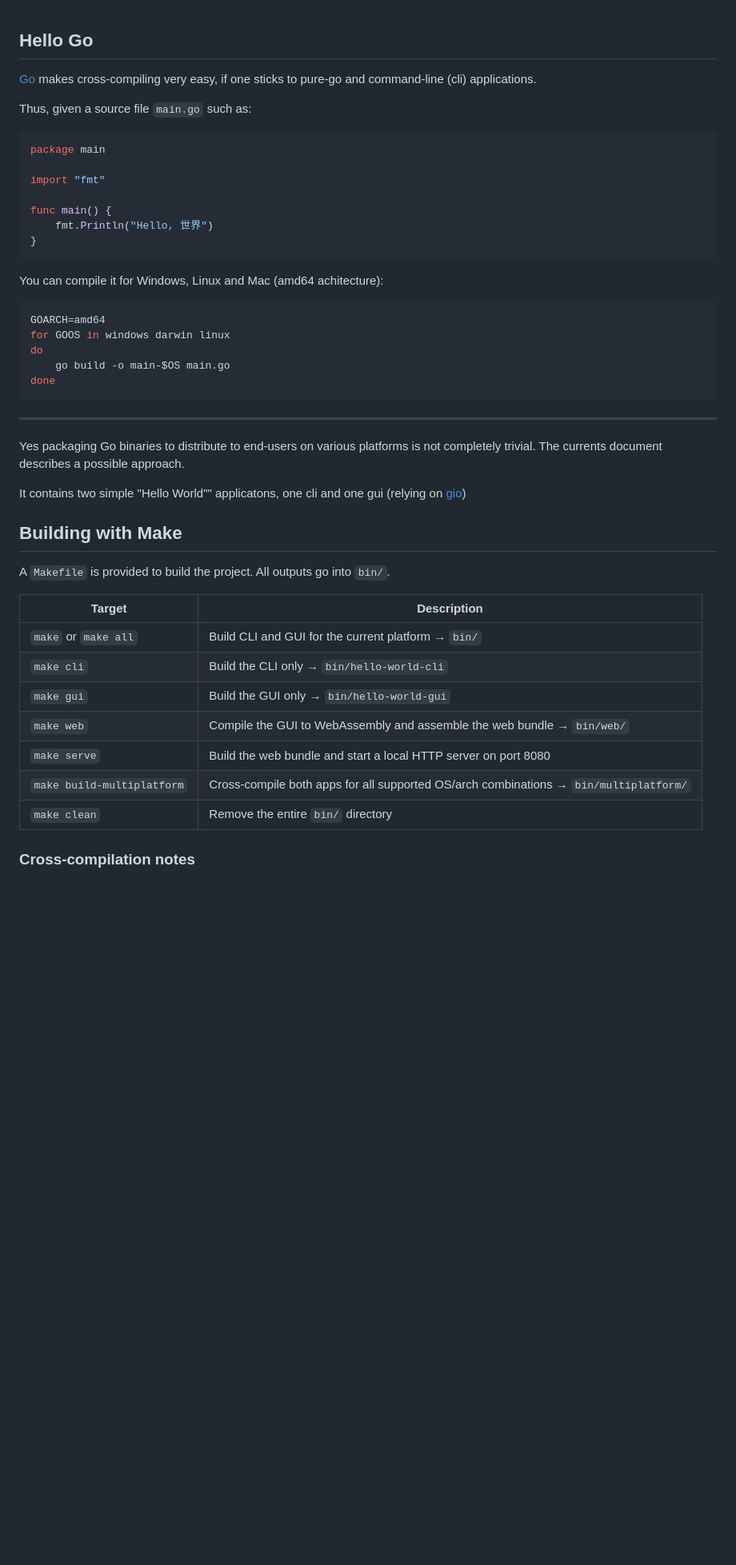
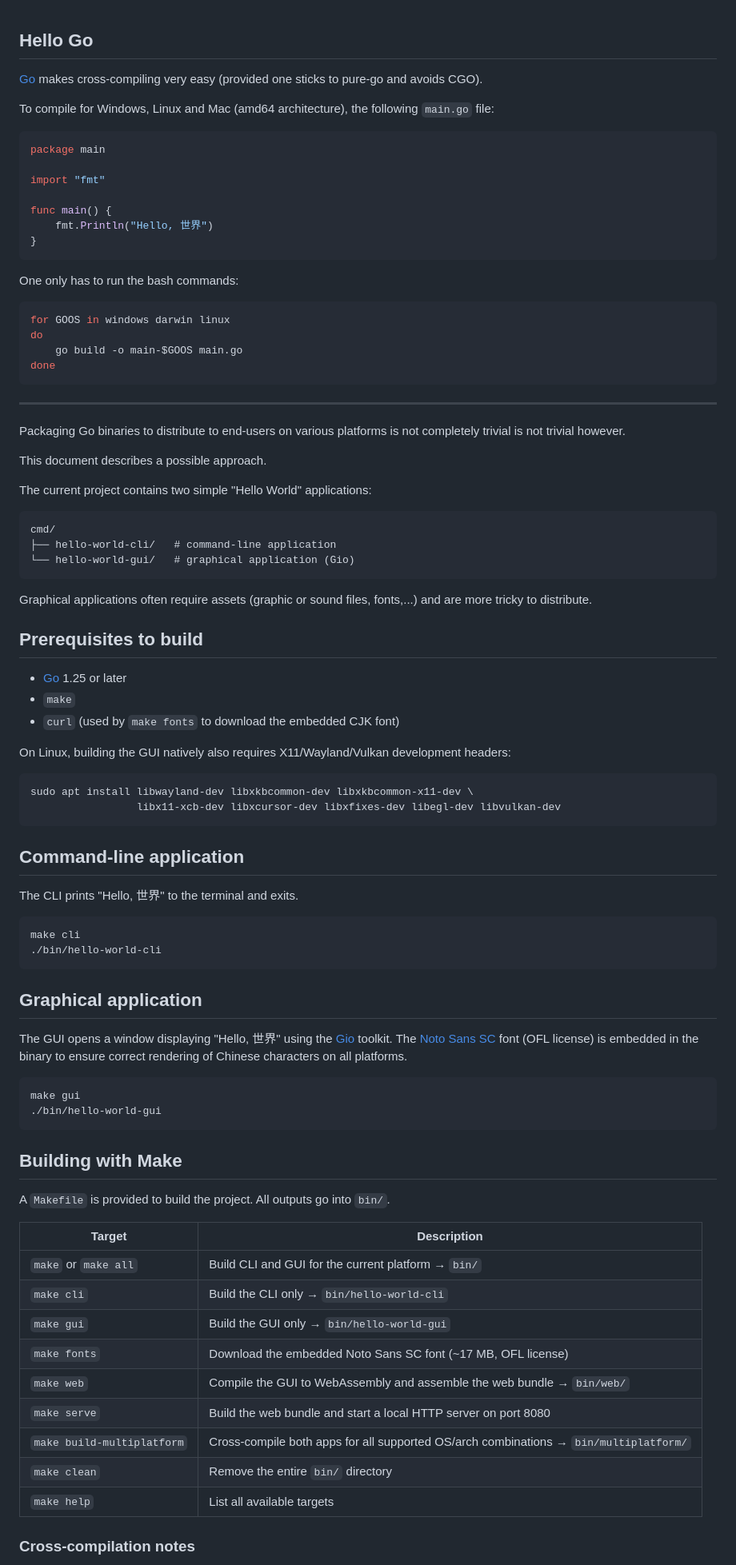
Before and after one commit to chrplr/how-to-distribute-go-executables, a Markdown page: README.md, the part around one of its changes. Shown at 80% size. Drawn GitHub-style; blank space fills up the shorter version.

Commit message:
more stuff in README.md

````diff
--- a/README.md
+++ b/README.md
@@ -1,10 +1,10 @@
 Hello Go
 --------
 
-[Go](https://go.dev) makes cross-compiling very easy, if one sticks to pure-go and command-line (cli) applications.
+[Go](https://go.dev) makes cross-compiling very easy (provided one sticks to pure-go and avoids CGO).
 
+To compile for Windows, Linux and Mac (amd64 architecture), the following `main.go` file:
 
-Thus, given a source file `main.go` such as:
 
 ```go
 package main
@@ -16,21 +16,66 @@ func main() {
 }
 ```
 
-You can compile it for Windows, Linux and Mac (amd64 achitecture):
+One only has to run the bash commands:
 
 ```bash
-GOARCH=amd64
 for GOOS in windows darwin linux
 do
-    go build -o main-$OS main.go
+    go build -o main-$GOOS main.go
 done
 ```
 
 ---
 
-Yes packaging Go binaries to distribute to end-users on various platforms is not completely trivial. The currents document describes a possible approach.
+Packaging Go binaries to distribute to end-users on various platforms is not completely trivial is not trivial however.
 
-It contains two simple "Hello World"" applicatons, one cli and one gui (relying on [gio](https://gioui.org/))
+
+This document describes a possible approach.
+
+The current project contains two simple "Hello World" applications:
+
+```
+cmd/
+├── hello-world-cli/   # command-line application
+└── hello-world-gui/   # graphical application (Gio)
+```
+
+Graphical applications often require assets (graphic or sound files, fonts,...) and are more tricky to distribute.
+
+
+## Prerequisites to build
+
+- [Go](https://go.dev/dl/) 1.25 or later
+- `make`
+- `curl` (used by `make fonts` to download the embedded CJK font)
+
+On Linux, building the GUI natively also requires X11/Wayland/Vulkan development headers:
+
+```bash
+sudo apt install libwayland-dev libxkbcommon-dev libxkbcommon-x11-dev \
+                 libx11-xcb-dev libxcursor-dev libxfixes-dev libegl-dev libvulkan-dev
+```
+
+## Command-line application
+
+The CLI prints "Hello, 世界" to the terminal and exits.
+
+```bash
+make cli
+./bin/hello-world-cli
+```
+
+## Graphical application
+
+
+The GUI opens a window displaying "Hello, 世界" using the [Gio](https://gioui.org/) toolkit.
+The [Noto Sans SC](https://fonts.google.com/noto/specimen/Noto+Sans+SC) font (OFL license)
+is embedded in the binary to ensure correct rendering of Chinese characters on all platforms.
+
+```bash
+make gui
+./bin/hello-world-gui
+```
 
 ## Building with Make
 
@@ -41,10 +86,12 @@ A `Makefile` is provided to build the project. All outputs go into `bin/`.
 | `make` or `make all` | Build CLI and GUI for the current platform → `bin/` |
 | `make cli` | Build the CLI only → `bin/hello-world-cli` |
 | `make gui` | Build the GUI only → `bin/hello-world-gui` |
+| `make fonts` | Download the embedded Noto Sans SC font (~17 MB, OFL license) |
 | `make web` | Compile the GUI to WebAssembly and assemble the web bundle → `bin/web/` |
 | `make serve` | Build the web bundle and start a local HTTP server on port 8080 |
 | `make build-multiplatform` | Cross-compile both apps for all supported OS/arch combinations → `bin/multiplatform/` |
 | `make clean` | Remove the entire `bin/` directory |
+| `make help` | List all available targets |
 
 ### Cross-compilation notes
 
````
Also changed, not shown: other parts of README.md (+14 -18 lines).
